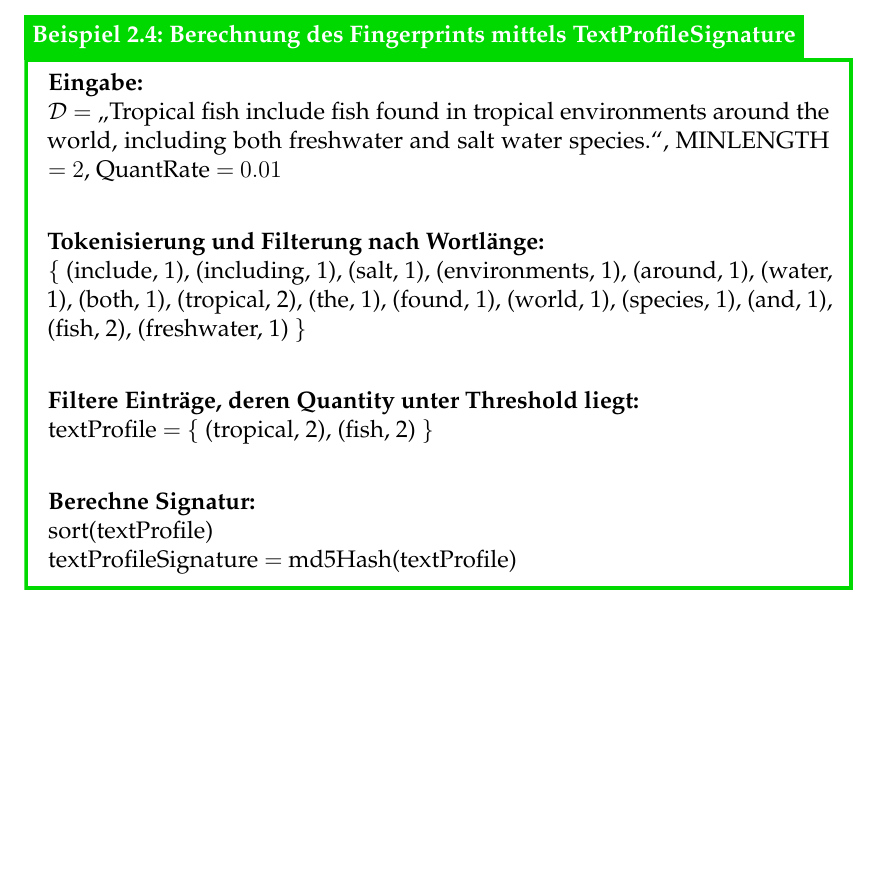
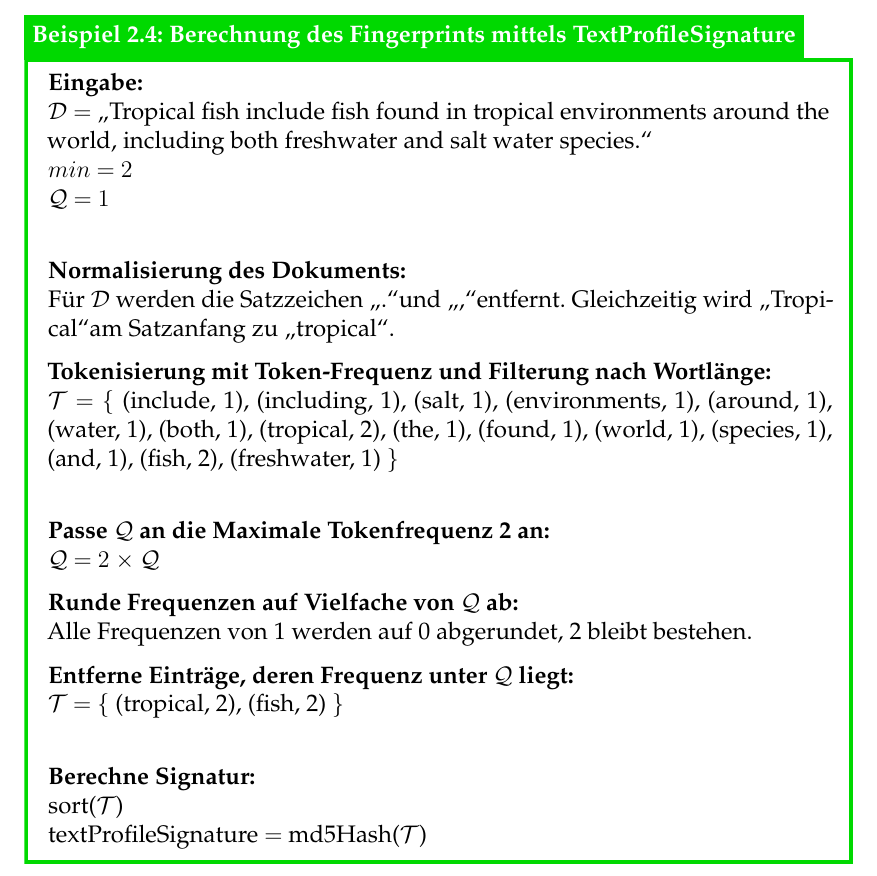
Before and after one commit to mam10eks/search-homepage-of-university-leipzig, a LaTeX document (ausarbeitung/document.tex, which reads ausarbeitung/chapter_data_aqcuisition/text_profile_example.tex): part of page 10 of 21, cut so that both start at the same text, the shorter picture padded with empty space. The pictures show the PDF file ausarbeitung/output/document.pdf that the author committed with the source.

Commit message:
Improve example for text-profile-signature

```diff
--- a/ausarbeitung/chapter_data_aqcuisition/text_profile_example.tex
+++ b/ausarbeitung/chapter_data_aqcuisition/text_profile_example.tex
@@ -1,17 +1,28 @@
 \begin{example}[Berechnung des Fingerprints mittels TextProfileSignature]{example:text_profile}
 	\textbf{Eingabe:}\\
 		$\mathcal{D}$ $=$ \glqq Tropical fish include fish found in tropical environments around the world,
-			including both freshwater and salt water species.\grqq,
-		MINLENGTH $=$ $2$, QuantRate $=$ $0.01$\\
+			including both freshwater and salt water species.\grqq\\
+		$min$ $=$ $2$\\
+		$\mathcal{Q}$ $=$ $1$\\
 
-	\textbf{Tokenisierung und Filterung nach Wortlänge:}\\
-		$\{$ (include, 1), (including, 1), (salt, 1), (environments, 1), (around, 1), (water, 1),
+	\textbf{Normalisierung des Dokuments:}\\
+		Für $\mathcal{D}$ werden die Satzzeichen \glqq .\grqq und \glqq ,\grqq entfernt.
+		Gleichzeitig wird \glqq Tropical\grqq am Satzanfang zu \glqq tropical\grqq .
+
+	\textbf{Tokenisierung mit Token-Frequenz und Filterung nach Wortlänge:}\\
+		$\mathcal{T}$ $=$ $\{$ (include, 1), (including, 1), (salt, 1), (environments, 1), (around, 1), (water, 1),
 			(both, 1), (tropical, 2), (the, 1), (found, 1), (world, 1), (species, 1), (and, 1), (fish, 2), (freshwater, 1) $\}$\\
 
-	\textbf{Filtere Einträge, deren Quantity unter Threshold liegt:}\\
-		textProfile $=$ $\{$ (tropical, 2), (fish, 2) $\}$\\
+	\textbf{Passe $\mathcal{Q}$ an die Maximale Tokenfrequenz 2 an:}\\
+		$\mathcal{Q}$ $=$ $2$ $\times$ $\mathcal{Q}$
+
+	\textbf{Runde Frequenzen auf Vielfache von $\mathcal{Q}$ ab:}\\
+		Alle Frequenzen von 1 werden auf 0 abgerundet, 2 bleibt bestehen.
+
+	\textbf{Entferne Einträge, deren Frequenz unter $\mathcal{Q}$ liegt:}\\
+		$\mathcal{T}$ $=$ $\{$ (tropical, 2), (fish, 2) $\}$\\
 
 	\textbf{Berechne Signatur:}\\
-		sort(textProfile)\\
-		textProfileSignature $=$ md5Hash(textProfile)
+		sort($\mathcal{T}$)\\
+		textProfileSignature $=$ md5Hash($\mathcal{T}$)
 \end{example}
```
Also changed, not shown: ausarbeitung/output/document.pdf, 2 other files.
